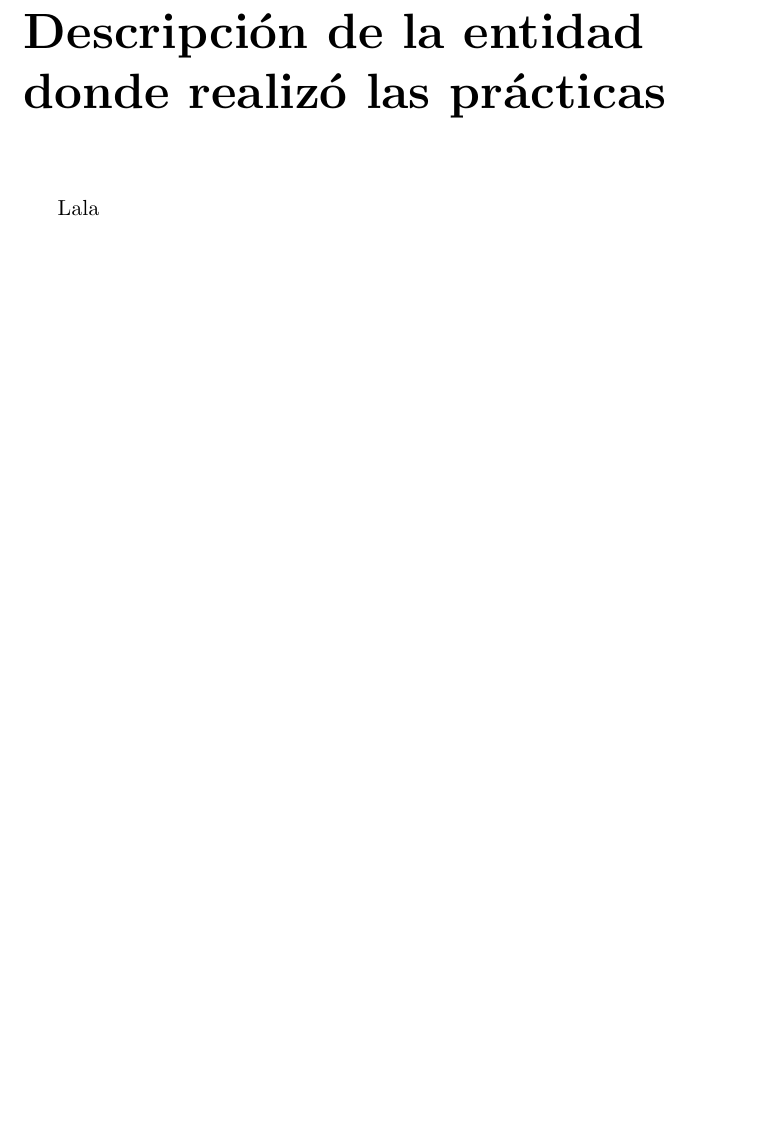
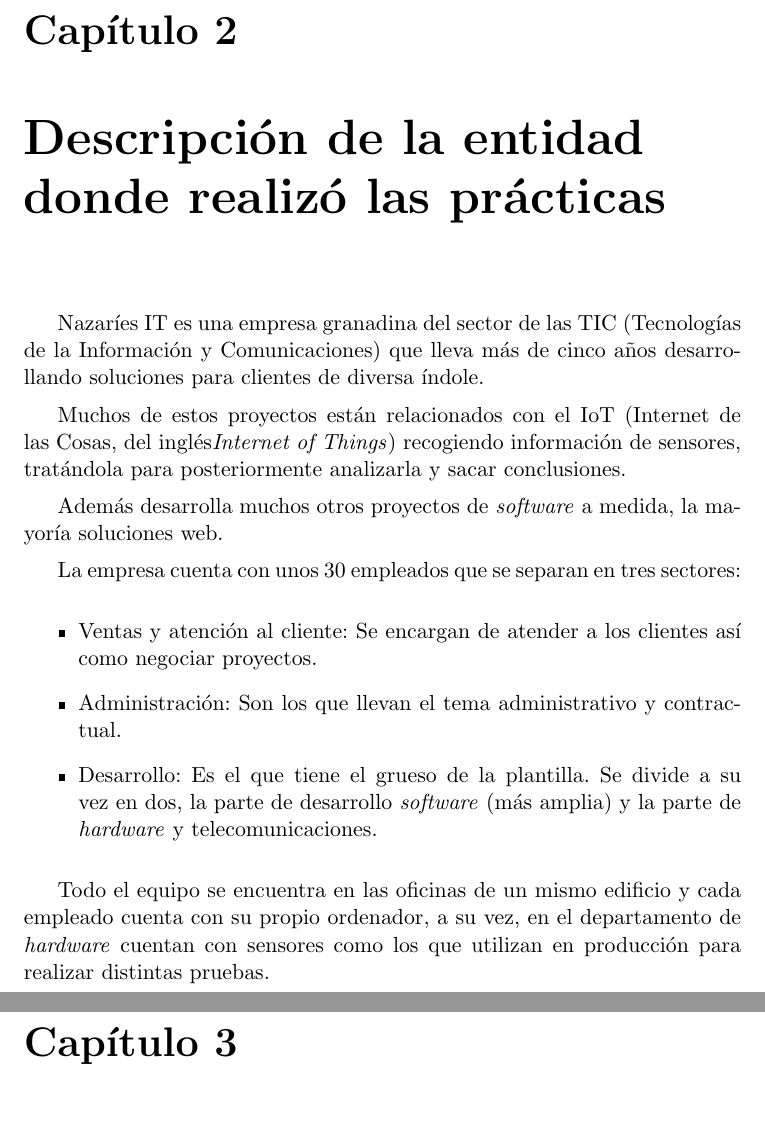
Before and after one commit to fblupi/master_informatica-PE, a LaTeX thesis (proyecto.tex, which reads capitulos/descripcion_empresa.tex): part of page 7 of 15 before the commit and two parts of pages 7 and 9 of 15 after it, the two joined at a grey line, cut at the place of the change, the shorter picture padded with empty space. Compiled offline with pdfLaTeX.

Commit message:
Descripción empresa closes #2 closes #3 closes #4

```diff
--- a/capitulos/descripcion_empresa.tex
+++ b/capitulos/descripcion_empresa.tex
@@ -1,3 +1,17 @@
 \chapter{Descripción de la entidad donde realizó las prácticas}
 
-Lala
+Nazaríes IT es una empresa granadina del sector de las TIC (Tecnologías de la Información y Comunicaciones) que lleva más de cinco años desarrollando soluciones para clientes de diversa índole.
+
+Muchos de estos proyectos están relacionados con el IoT (Internet de las Cosas, del inglés\textit{Internet of Things}) recogiendo información de sensores, tratándola para posteriormente analizarla y sacar conclusiones.
+
+Además desarrolla muchos otros proyectos de \textit{software} a medida, la mayoría soluciones web.
+
+La empresa cuenta con unos 30 empleados que se separan en tres sectores:
+
+\begin{itemize}
+	\item Ventas y atención al cliente: Se encargan de atender a los clientes así como negociar proyectos.
+	\item Administración: Son los que llevan el tema administrativo y contractual.
+	\item Desarrollo: Es el que tiene el grueso de la plantilla. Se divide a su vez en dos, la parte de desarrollo \textit{software} (más amplia) y la parte de \textit{hardware} y telecomunicaciones.
+\end{itemize}
+
+Todo el equipo se encuentra en las oficinas de un mismo edificio y cada empleado cuenta con su propio ordenador, a su vez, en el departamento de \textit{hardware} cuentan con sensores como los que utilizan en producción para realizar distintas pruebas.
```
Also changed, not shown: proyecto.tex (+2 -0 lines), imagenes/logo.png (deleted), imagenes/tstc.png (deleted), proyecto.pdf, 1 other file.
